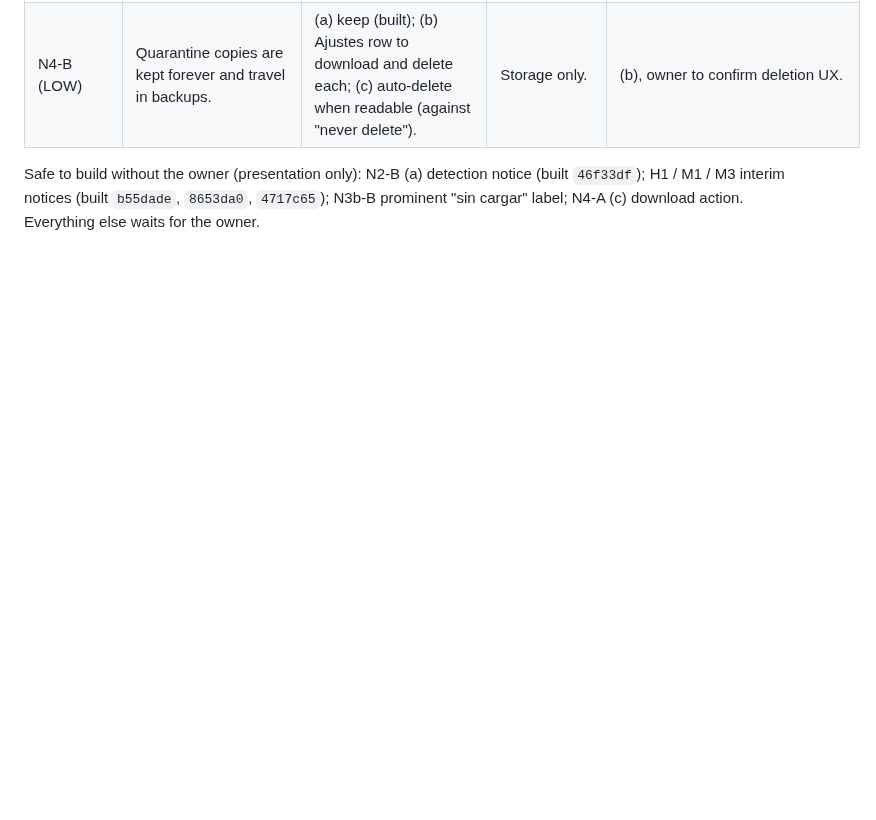
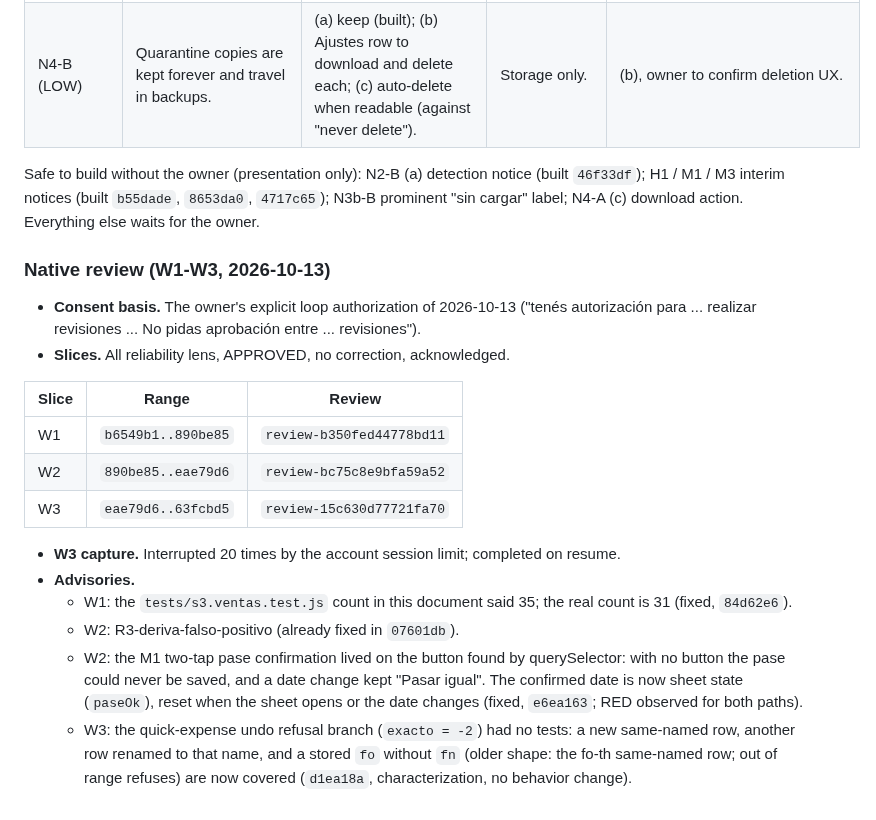
Before and after one commit to kibo-cloud/KF-kibfinanzas, a Markdown page: odd/tasks/stabilization-quick-sales.md, the part around the change. Rendered like a GitHub page; blank space fills up the shorter version.

Commit message:
docs: record the W1-W3 native review

```diff
--- a/odd/tasks/stabilization-quick-sales.md
+++ b/odd/tasks/stabilization-quick-sales.md
@@ -135,3 +135,26 @@ None of these has an owner answer recorded; the built defaults stay and nothing
 
 Safe to build without the owner (presentation only): N2-B (a) detection notice (built `46f33df`); H1 / M1 / M3 interim notices (built `b55dade`, `8653da0`, `4717c65`); N3b-B prominent "sin cargar" label; N4-A (c) download
 action. Everything else waits for the owner.
+
+### Native review (W1-W3, 2026-10-13)
+
+- **Consent basis.** The owner's explicit loop authorization of 2026-10-13 ("tenés autorización para ... realizar revisiones ... No pidas
+  aprobación entre ... revisiones").
+- **Slices.** All reliability lens, APPROVED, no correction, acknowledged.
+
+| Slice | Range | Review |
+| --- | --- | --- |
+| W1 | `b6549b1..890be85` | `review-b350fed44778bd11` |
+| W2 | `890be85..eae79d6` | `review-bc75c8e9bfa59a52` |
+| W3 | `eae79d6..63fcbd5` | `review-15c630d77721fa70` |
+
+- **W3 capture.** Interrupted 20 times by the account session limit; completed on resume.
+- **Advisories.**
+  - W1: the `tests/s3.ventas.test.js` count in this document said 35; the real count is 31 (fixed, `84d62e6`).
+  - W2: R3-deriva-falso-positivo (already fixed in `07601db`).
+  - W2: the M1 two-tap pase confirmation lived on the button found by querySelector: with no button the pase could never be saved, and a
+    date change kept "Pasar igual". The confirmed date is now sheet state (`paseOk`), reset when the sheet opens or the date changes
+    (fixed, `e6ea163`; RED observed for both paths).
+  - W3: the quick-expense undo refusal branch (`exacto = -2`) had no tests: a new same-named row, another row renamed to that name, and
+    a stored `fo` without `fn` (older shape: the fo-th same-named row; out of range refuses) are now covered (`d1ea18a`,
+    characterization, no behavior change).
```
